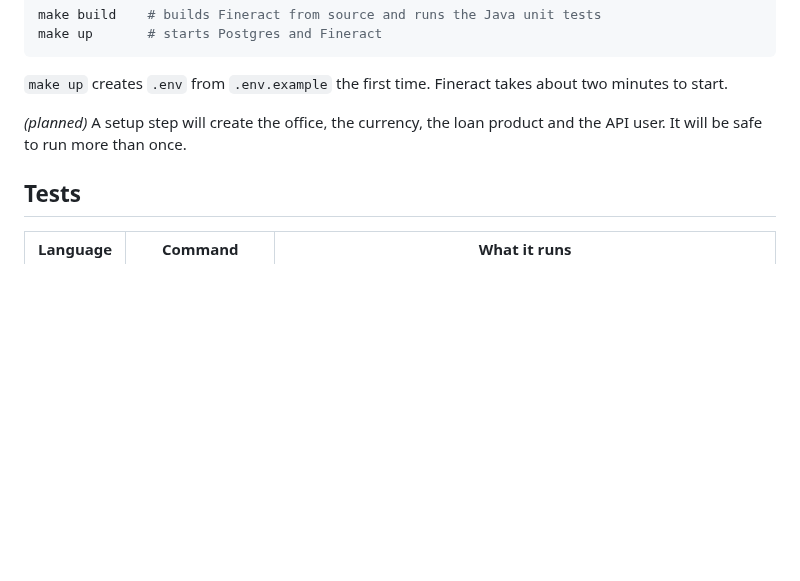
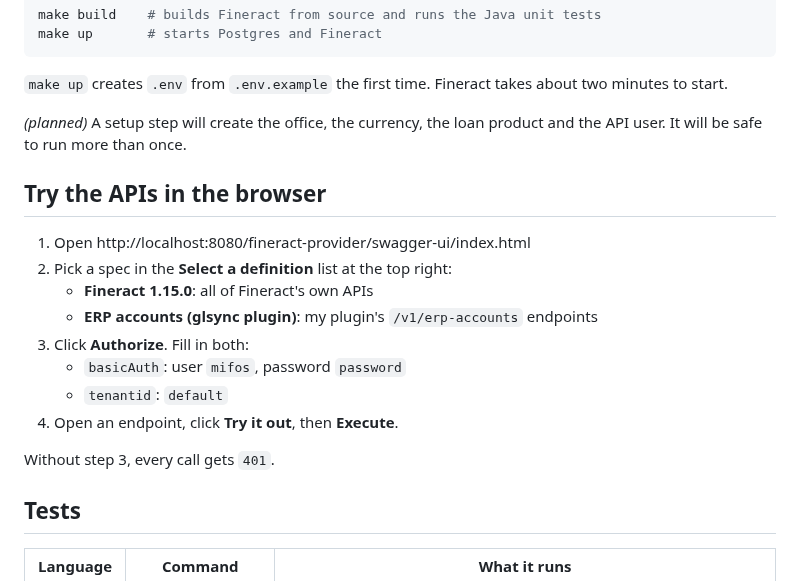
Before and after one commit to wmnjuguna/Inkomoko-Interview, a Markdown page: README.md, the part around the change. GitHub-like rendering; blank space fills up the shorter version.

Commit message:
docs: explain how to try the APIs in Swagger UI

```diff
--- a/README.md
+++ b/README.md
@@ -49,6 +49,19 @@ make up       # starts Postgres and Fineract
 
 *(planned)* A setup step will create the office, the currency, the loan product and the API user. It will be safe to run more than once.
 
+## Try the APIs in the browser
+
+1. Open http://localhost:8080/fineract-provider/swagger-ui/index.html
+2. Pick a spec in the **Select a definition** list at the top right:
+   - **Fineract 1.15.0**: all of Fineract's own APIs
+   - **ERP accounts (glsync plugin)**: my plugin's `/v1/erp-accounts` endpoints
+3. Click **Authorize**. Fill in both:
+   - `basicAuth`: user `mifos`, password `password`
+   - `tenantid`: `default`
+4. Open an endpoint, click **Try it out**, then **Execute**.
+
+Without step 3, every call gets `401`.
+
 ## Tests
 
 | Language | Command | What it runs |
```
